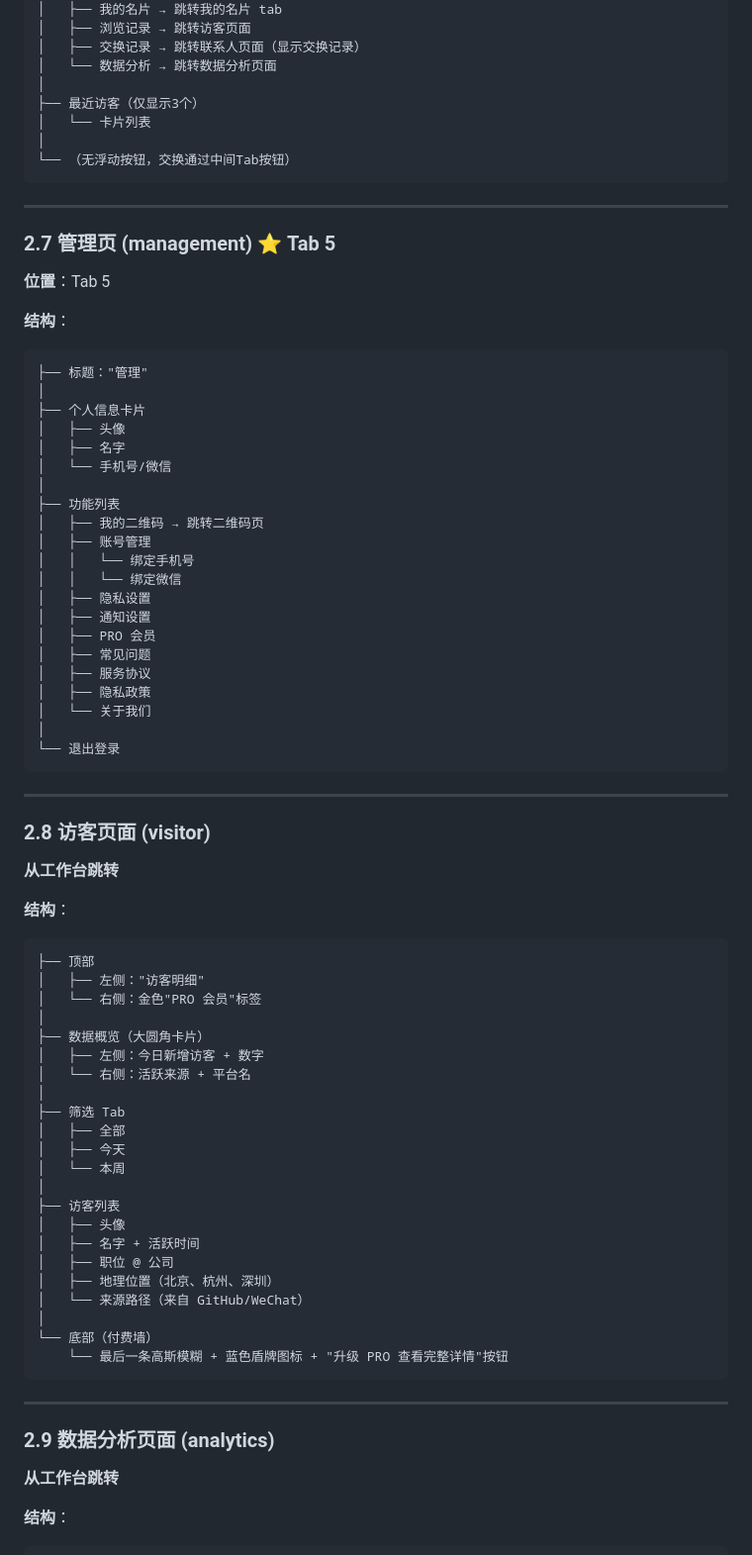
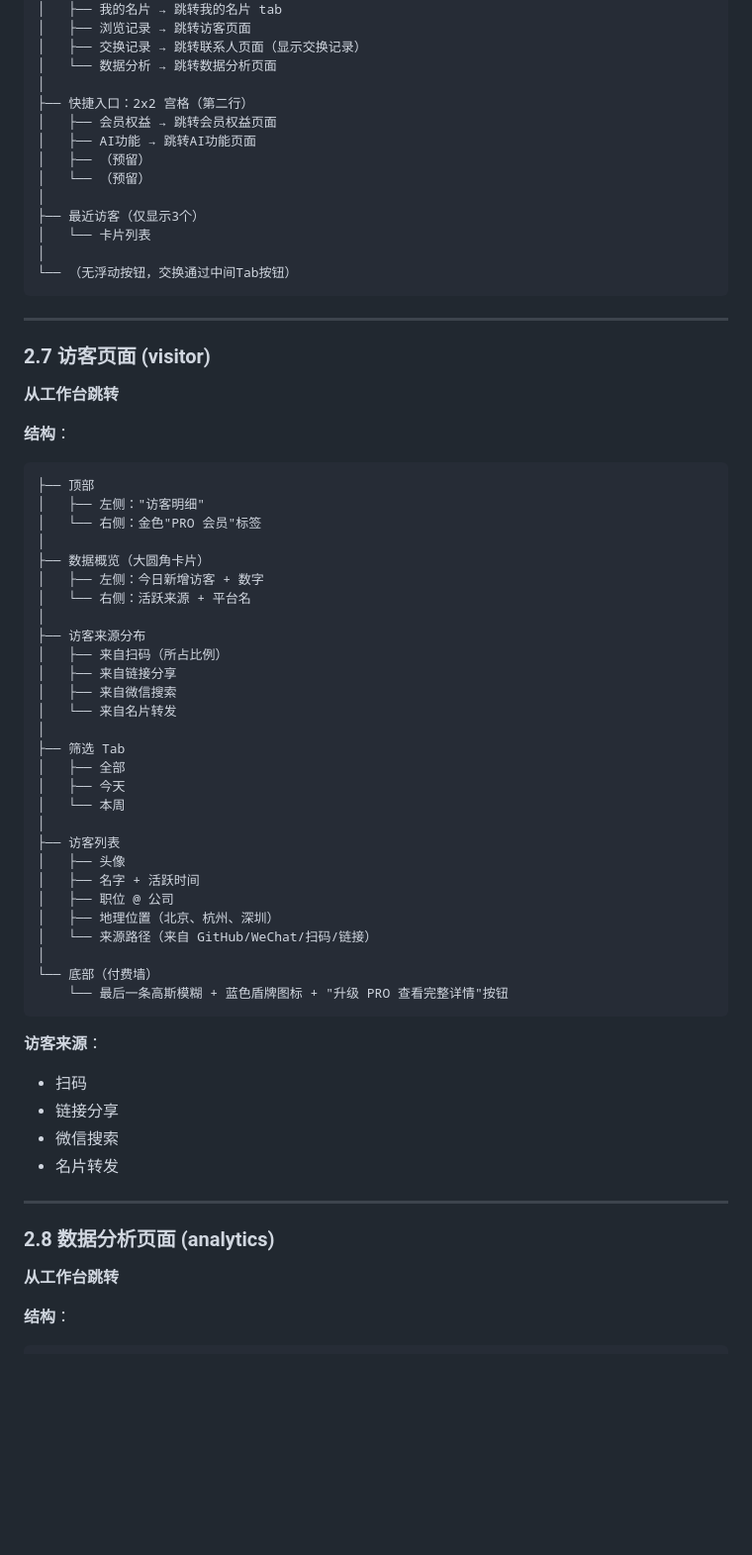
Before and after one commit to ElsaW000/OPC_card, a Markdown page: UI_design.md, the part around one of its changes. Shown at 99% size. GitHub-like rendering; blank space fills up the shorter version.

````diff
--- a/UI_design.md
+++ b/UI_design.md
@@ -223,6 +229,12 @@ pages/
 │   ├── 交换记录 → 跳转联系人页面（显示交换记录）
 │   └── 数据分析 → 跳转数据分析页面
 │
+├── 快捷入口：2x2 宫格（第二行）
+│   ├── 会员权益 → 跳转会员权益页面
+│   ├── AI功能 → 跳转AI功能页面
+│   ├── （预留）
+│   └── （预留）
+│
 ├── 最近访客（仅显示3个）
 │   └── 卡片列表
 │
@@ -231,38 +243,7 @@ pages/
 
 ---
 
-### 2.7 管理页 (management) ⭐ Tab 5
-
-**位置**：Tab 5
-
-**结构**：
-```
-├── 标题："管理"
-│
-├── 个人信息卡片
-│   ├── 头像
-│   ├── 名字
-│   └── 手机号/微信
-│
-├── 功能列表
-│   ├── 我的二维码 → 跳转二维码页
-│   ├── 账号管理
-│   │   └── 绑定手机号
-│   │   └── 绑定微信
-│   ├── 隐私设置
-│   ├── 通知设置
-│   ├── PRO 会员
-│   ├── 常见问题
-│   ├── 服务协议
-│   ├── 隐私政策
-│   └── 关于我们
-│
-└── 退出登录
-```
-
----
-
-### 2.8 访客页面 (visitor)
+### 2.7 访客页面 (visitor)
 
 **从工作台跳转**
 
@@ -276,6 +257,12 @@ pages/
 │   ├── 左侧：今日新增访客 + 数字
 │   └── 右侧：活跃来源 + 平台名
 │
+├── 访客来源分布
+│   ├── 来自扫码（所占比例）
+│   ├── 来自链接分享
+│   ├── 来自微信搜索
+│   └── 来自名片转发
+│
 ├── 筛选 Tab
 │   ├── 全部
 │   ├── 今天
@@ -286,15 +273,21 @@ pages/
 │   ├── 名字 + 活跃时间
 │   ├── 职位 @ 公司
 │   ├── 地理位置（北京、杭州、深圳）
-│   └── 来源路径（来自 GitHub/WeChat）
+│   └── 来源路径（来自 GitHub/WeChat/扫码/链接）
 │
 └── 底部（付费墙）
     └── 最后一条高斯模糊 + 蓝色盾牌图标 + "升级 PRO 查看完整详情"按钮
 ```
 
+**访客来源**：
+- 扫码
+- 链接分享
+- 微信搜索
+- 名片转发
+
 ---
 
-### 2.9 数据分析页面 (analytics)
+### 2.8 数据分析页面 (analytics)
 
 **从工作台跳转**
 
````
Also changed, not shown: other parts of UI_design.md (+125 -9 lines).
